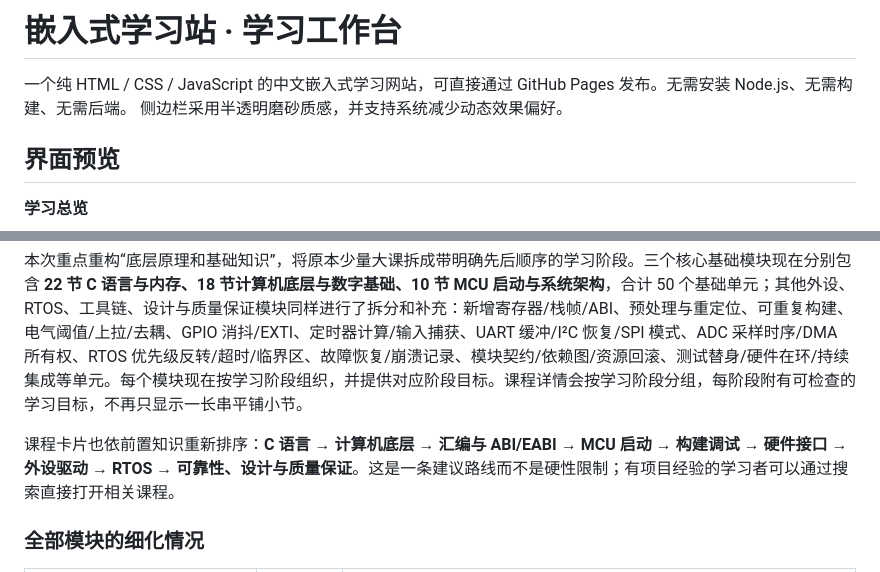
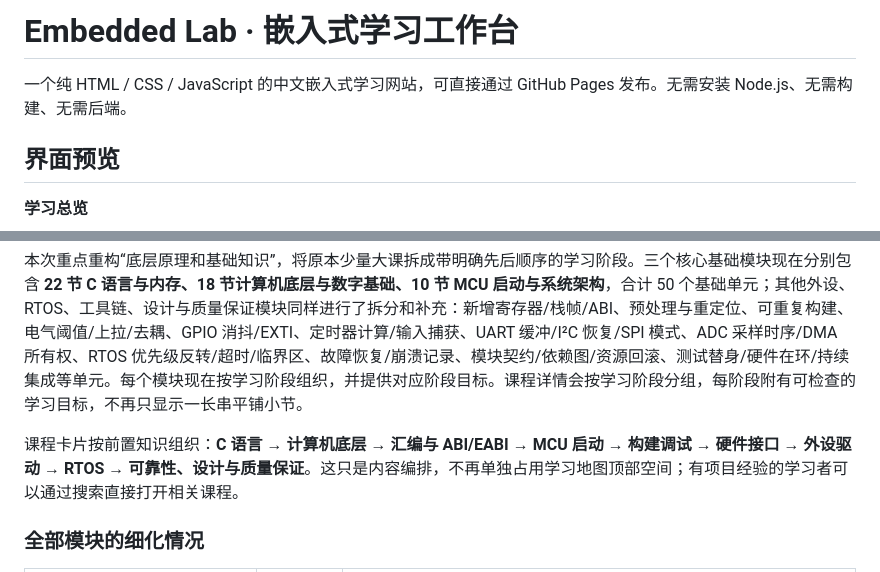
Before and after one commit to ljw-1997/ljw-1997.github.io-, a Markdown page: README.md, 2 parts joined by grey strips. Drawn GitHub-style.

```diff
--- a/README.md
+++ b/README.md
@@ -1,6 +1,6 @@
-# 嵌入式学习站 · 学习工作台
+# Embedded Lab · 嵌入式学习工作台
 
-一个纯 HTML / CSS / JavaScript 的中文嵌入式学习网站，可直接通过 GitHub Pages 发布。无需安装 Node.js、无需构建、无需后端。 侧边栏采用半透明磨砂质感，并支持系统减少动态效果偏好。
+一个纯 HTML / CSS / JavaScript 的中文嵌入式学习网站，可直接通过 GitHub Pages 发布。无需安装 Node.js、无需构建、无需后端。
 
 ## 界面预览
 
@@ -48,7 +64,7 @@
 
 本次重点重构“底层原理和基础知识”，将原本少量大课拆成带明确先后顺序的学习阶段。三个核心基础模块现在分别包含 **22 节 C 语言与内存、18 节计算机底层与数字基础、10 节 MCU 启动与系统架构**，合计 50 个基础单元；其他外设、RTOS、工具链、设计与质量保证模块同样进行了拆分和补充：新增寄存器/栈帧/ABI、预处理与重定位、可重复构建、电气阈值/上拉/去耦、GPIO 消抖/EXTI、定时器计算/输入捕获、UART 缓冲/I²C 恢复/SPI 模式、ADC 采样时序/DMA 所有权、RTOS 优先级反转/超时/临界区、故障恢复/崩溃记录、模块契约/依赖图/资源回滚、测试替身/硬件在环/持续集成等单元。每个模块现在按学习阶段组织，并提供对应阶段目标。课程详情会按学习阶段分组，每阶段附有可检查的学习目标，不再只显示一长串平铺小节。
 
-课程卡片也依前置知识重新排序：**C 语言 → 计算机底层 → 汇编与 ABI/EABI → MCU 启动 → 构建调试 → 硬件接口 → 外设驱动 → RTOS → 可靠性、设计与质量保证**。这是一条建议路线而不是硬性限制；有项目经验的学习者可以通过搜索直接打开相关课程。
+课程卡片按前置知识组织：**C 语言 → 计算机底层 → 汇编与 ABI/EABI → MCU 启动 → 构建调试 → 硬件接口 → 外设驱动 → RTOS → 可靠性、设计与质量保证**。这只是内容编排，不再单独占用学习地图顶部空间；有项目经验的学习者可以通过搜索直接打开相关课程。
 
 ### 全部模块的细化情况
 
```
Also changed, not shown: other parts of README.md (+24 -15 lines), preview-learning-map.png, preview-mobile.png, preview-record-calendar-mobile.png (added), preview-record-calendar.png (added), preview-record-create.png (added), preview-resource-detail.png (added), 1 other file.
